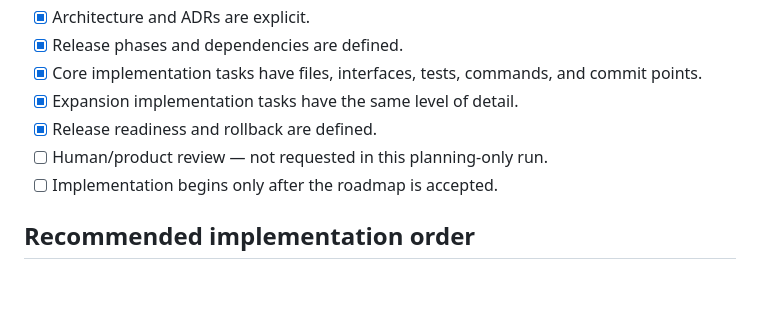
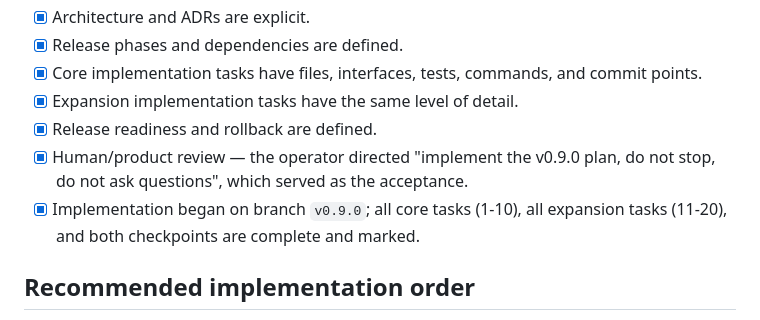
Before and after one commit to magichrist/Mayhem, a Markdown page: docs/v0.9.0/09-decision-log.md, the part around the change. GitHub-like rendering; blank space fills up the shorter version.

```diff
--- a/docs/v0.9.0/09-decision-log.md
+++ b/docs/v0.9.0/09-decision-log.md
@@ -47,8 +47,8 @@
 - [x] Core implementation tasks have files, interfaces, tests, commands, and commit points.
 - [x] Expansion implementation tasks have the same level of detail.
 - [x] Release readiness and rollback are defined.
-- [ ] Human/product review — not requested in this planning-only run.
-- [ ] Implementation begins only after the roadmap is accepted.
+- [x] Human/product review — the operator directed "implement the v0.9.0 plan, do not stop, do not ask questions", which served as the acceptance.
+- [x] Implementation began on branch `v0.9.0`; all core tasks (1-10), all expansion tasks (11-20), and both checkpoints are complete and marked.
 
 ## Recommended implementation order
 
```
Also changed, not shown: docs/v0.9.0/08-release-readiness.md (+9 -4 lines).
